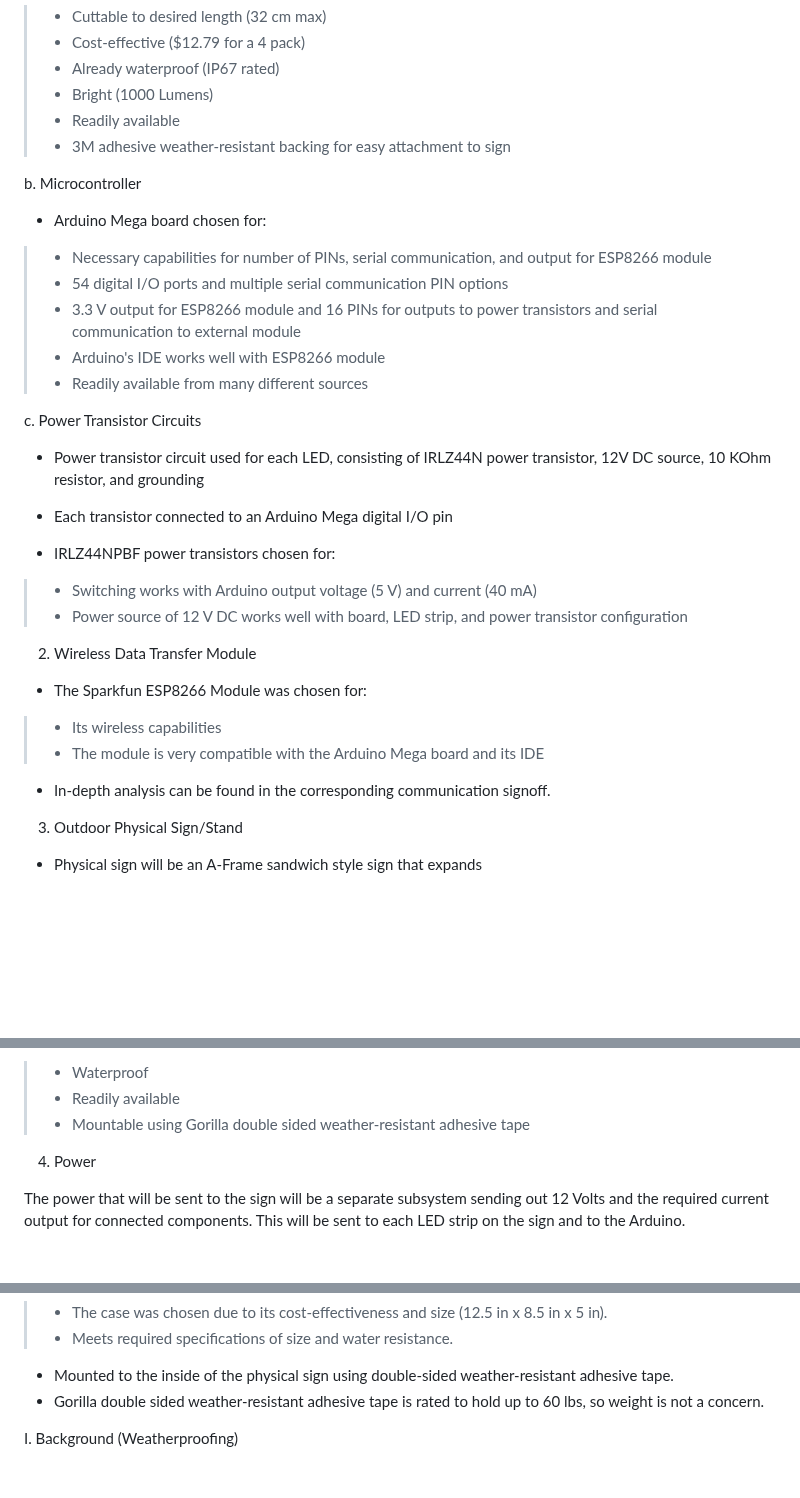
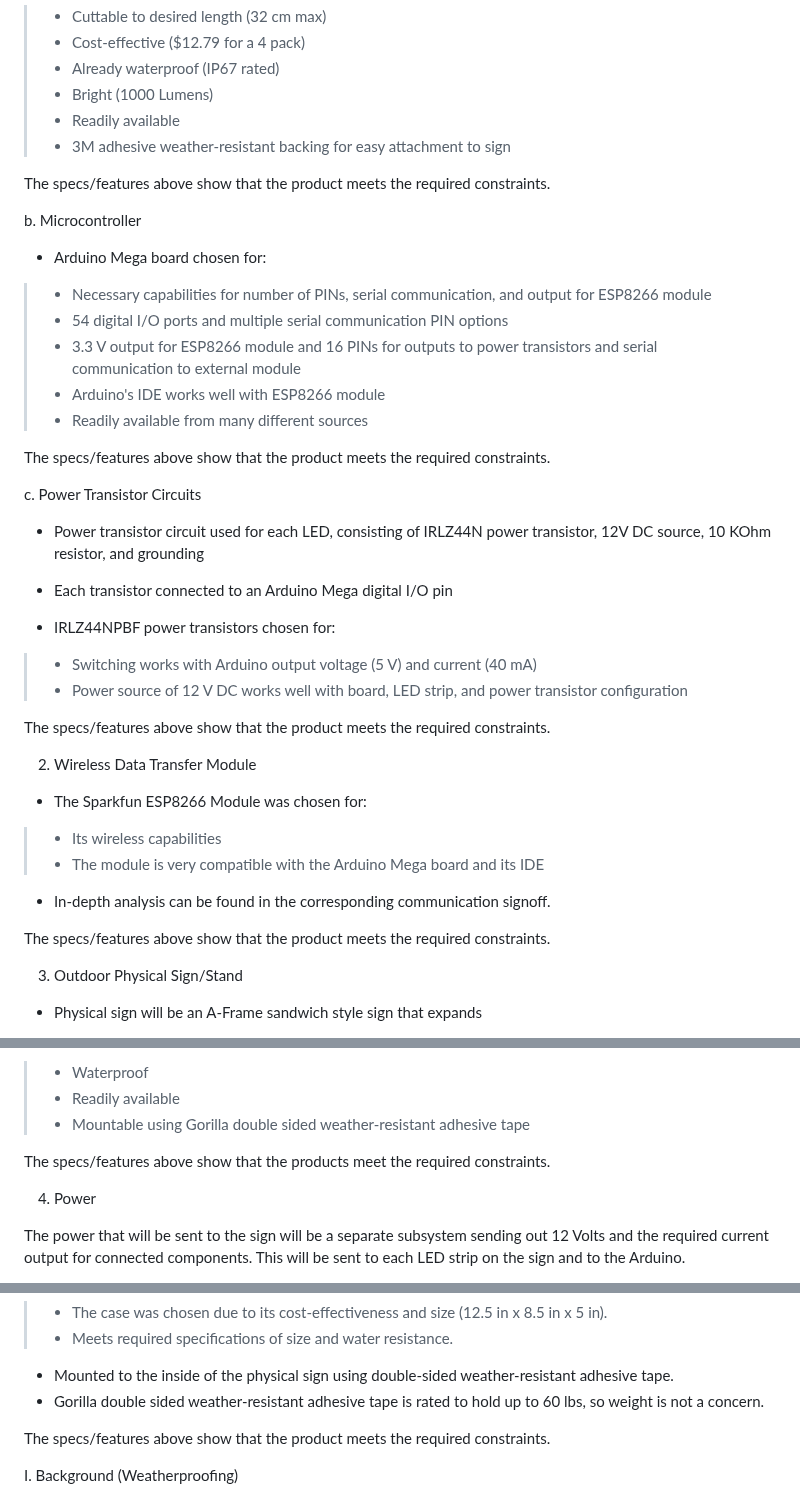
Before and after one commit to kesternucum/ECE-Capstone-Team3, a Markdown page: Documentation/Signoffs/Sign.md, 3 parts joined by grey strips. Drawn GitHub-style; blank space fills up the shorter version.

```diff
--- a/Documentation/Signoffs/Sign.md
+++ b/Documentation/Signoffs/Sign.md
@@ -65,6 +65,8 @@ a. LED Strips
 > - Readily available
 > - 3M adhesive weather-resistant backing for easy attachment to sign
 
+The specs/features above show that the product meets the required constraints.
+
 b. Microcontroller
 
 - Arduino Mega board chosen for:
@@ -73,6 +75,8 @@ b. Microcontroller
 > - 3.3 V output for ESP8266 module and 16 PINs for outputs to power transistors and serial communication to external module
 > - Arduino's IDE works well with ESP8266 module
 > - Readily available from many different sources
+
+The specs/features above show that the product meets the required constraints.
 
 c. Power Transistor Circuits
 
@@ -83,6 +87,7 @@ c. Power Transistor Circuits
 > - Switching works with Arduino output voltage (5 V) and current (40 mA)
 > - Power source of 12 V DC works well with board, LED strip, and power transistor configuration
 
+The specs/features above show that the product meets the required constraints.
 
 2. Wireless Data Transfer Module
 
@@ -91,6 +96,7 @@ c. Power Transistor Circuits
 > - The module is very compatible with the Arduino Mega board and its IDE
 - In-depth analysis can be found in the corresponding communication signoff.
 
+The specs/features above show that the product meets the required constraints.
 
 3. Outdoor Physical Sign/Stand
 
@@ -111,6 +117,7 @@ c. Power Transistor Circuits
 > - Readily available
 > - Mountable using Gorilla double sided weather-resistant adhesive tape
 
+The specs/features above show that the products meet the required constraints.
 
 4. Power
 
@@ -127,7 +134,7 @@ The in depth analysis of this will be in the corresponding power signoff.
 - Mounted to the inside of the physical sign using double-sided weather-resistant adhesive tape.
 - Gorilla double sided weather-resistant adhesive tape is rated to hold up to 60 lbs, so weight is not a concern.
 
-
+The specs/features above show that the product meets the required constraints.
 
 I. Background (Weatherproofing)
 
```
Also changed, not shown: other parts of Documentation/Signoffs/Sign.md (+1 -1 lines).
